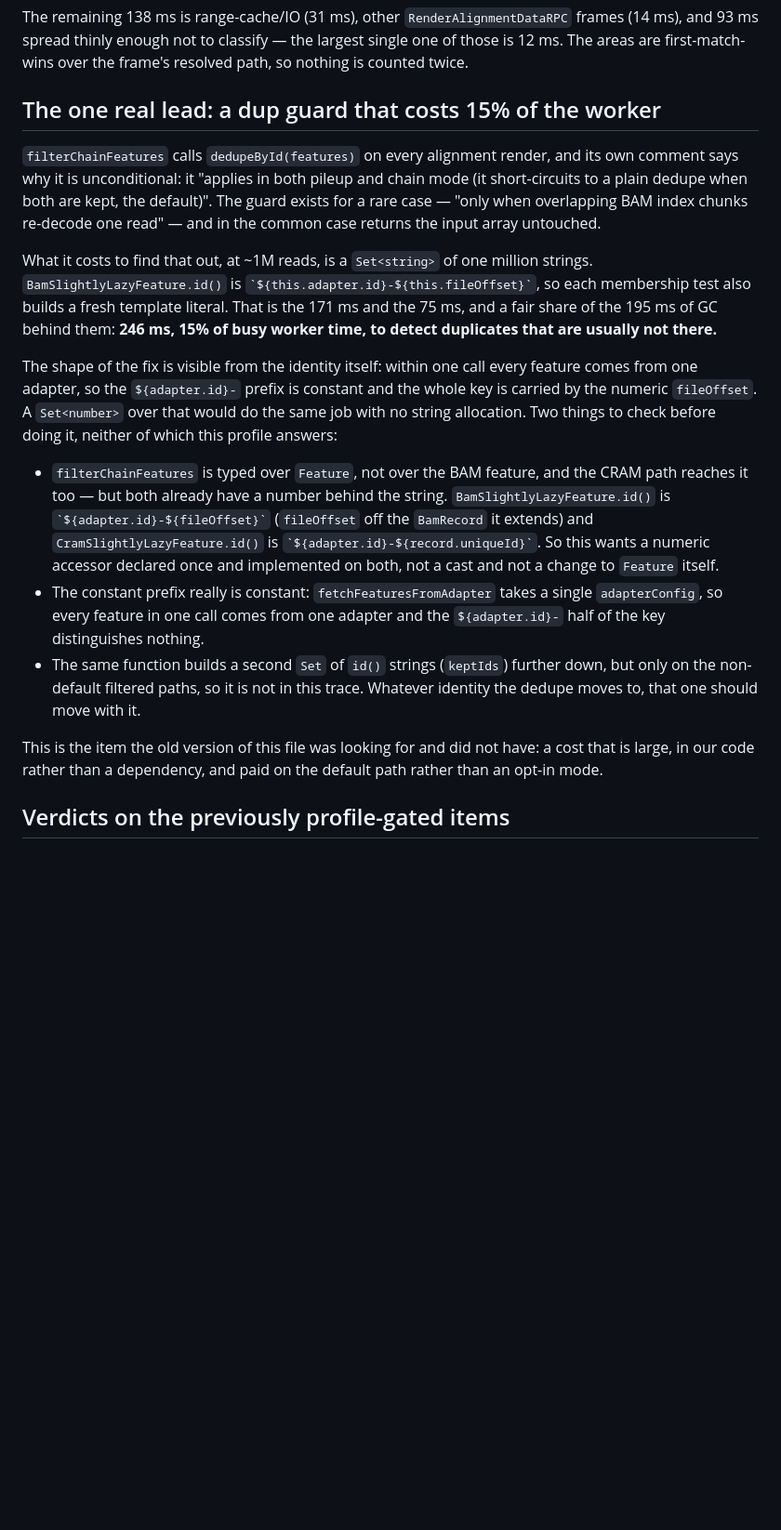
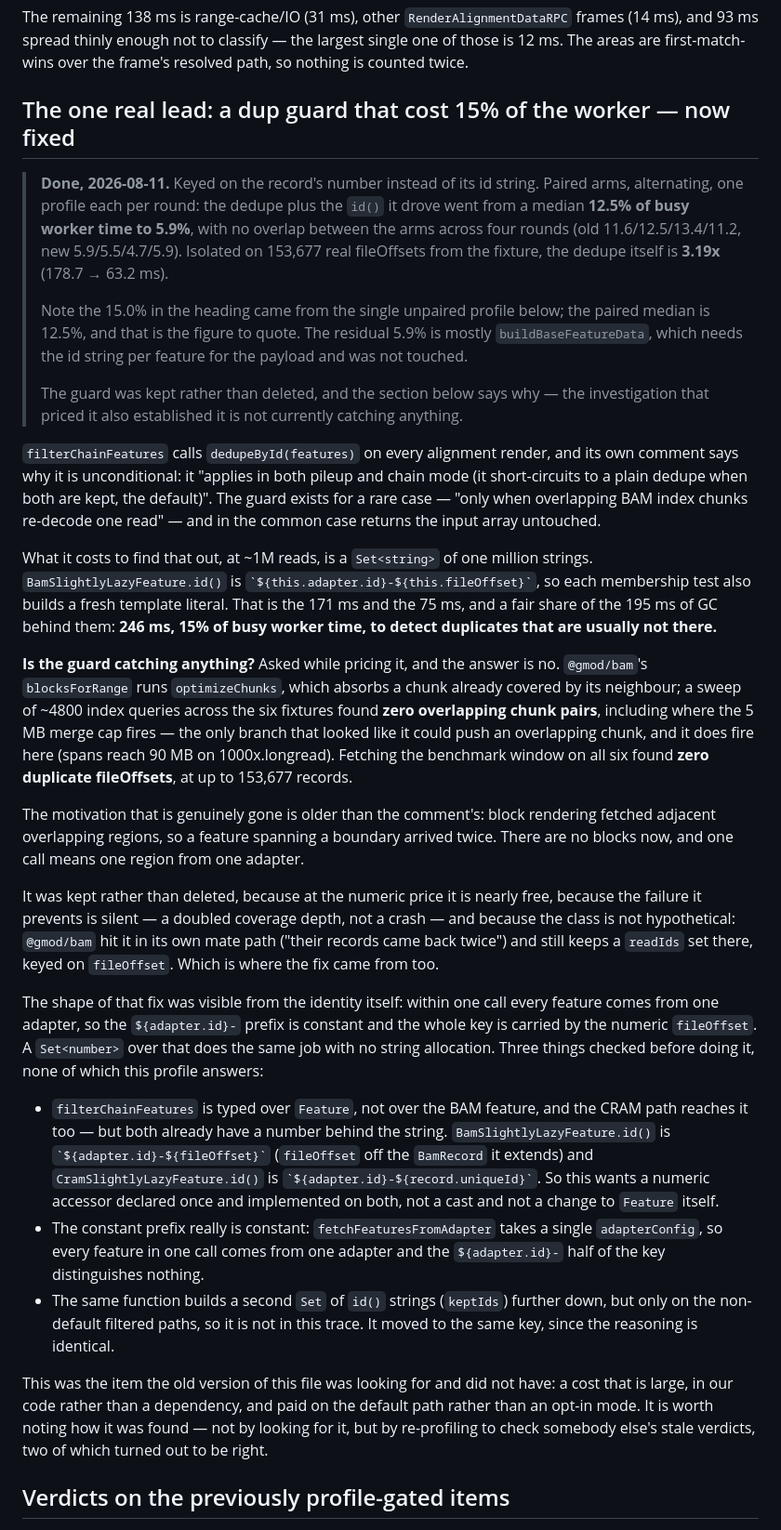
Before and after one commit to cmdcolin/jb2bench, a Markdown page: flame/WORKER_FINDINGS.md, the part around the change. Shown at 93% size. Rendered like a GitHub page; blank space fills up the shorter version.

Commit message:
Record the dedupe result: 12.5% -> 5.9% of busy worker time
Paired arms, alternating, one profile each per round, shares rather than
milliseconds because the box is shared and render time moved 5.2s -> 9.8s on
load between two single runs. Four rounds, no overlap between the arms.

Also records what the pricing investigation turned up on the way: the guard is
not currently catching anything. optimizeChunks absorbs a chunk already covered
by its neighbour, ~4800 index queries over the six fixtures produced no
overlapping chunk pair — including where the 5MB merge cap fires — and no
fixture yielded a duplicate record. The motivation that is actually gone is
older than the code comment's: block rendering fetched overlapping regions.

The 15.0% this file quoted came from a single unpaired profile; 12.5% is the
paired median and is the figure to quote.

Co-Authored-By: Claude Opus 5 <noreply@anthropic.com>

```diff
--- a/flame/WORKER_FINDINGS.md
+++ b/flame/WORKER_FINDINGS.md
@@ -93,7 +93,23 @@ frames (14 ms), and 93 ms spread thinly enough not to classify — the largest
 single one of those is 12 ms. The areas are first-match-wins over the frame's
 resolved path, so nothing is counted twice.
 
-## The one real lead: a dup guard that costs 15% of the worker
+## The one real lead: a dup guard that cost 15% of the worker — now fixed
+
+> **Done, 2026-08-11.** Keyed on the record's number instead of its id string.
+> Paired arms, alternating, one profile each per round: the dedupe plus the
+> `id()` it drove went from a median **12.5% of busy worker time to 5.9%**, with
+> no overlap between the arms across four rounds (old 11.6/12.5/13.4/11.2, new
+> 5.9/5.5/4.7/5.9). Isolated on 153,677 real fileOffsets from the fixture, the
+> dedupe itself is **3.19x** (178.7 → 63.2 ms).
+>
+> Note the 15.0% in the heading came from the single unpaired profile below; the
+> paired median is 12.5%, and that is the figure to quote. The residual 5.9% is
+> mostly `buildBaseFeatureData`, which needs the id string per feature for the
+> payload and was not touched.
+>
+> The guard was kept rather than deleted, and the section below says why — the
+> investigation that priced it also established it is not currently catching
+> anything.
 
 `filterChainFeatures` calls `dedupeById(features)` on every alignment render,
 and its own comment says why it is unconditional: it "applies in both pileup and
@@ -109,11 +125,31 @@ builds a fresh template literal. That is the 171 ms and the 75 ms, and a fair
 share of the 195 ms of GC behind them: **246 ms, 15% of busy worker time, to
 detect duplicates that are usually not there.**
 
-The shape of the fix is visible from the identity itself: within one call every
+**Is the guard catching anything?** Asked while pricing it, and the answer is
+no. `@gmod/bam`'s `blocksForRange` runs `optimizeChunks`, which absorbs a chunk
+already covered by its neighbour; a sweep of ~4800 index queries across the six
+fixtures found **zero overlapping chunk pairs**, including where the 5 MB merge
+cap fires — the only branch that looked like it could push an overlapping chunk,
+and it does fire here (spans reach 90 MB on 1000x.longread). Fetching the
+benchmark window on all six found **zero duplicate fileOffsets**, at up to
+153,677 records.
+
+The motivation that is genuinely gone is older than the comment's: block
+rendering fetched adjacent overlapping regions, so a feature spanning a boundary
+arrived twice. There are no blocks now, and one call means one region from one
+adapter.
+
+It was kept rather than deleted, because at the numeric price it is nearly free,
+because the failure it prevents is silent — a doubled coverage depth, not a
+crash — and because the class is not hypothetical: `@gmod/bam` hit it in its own
+mate path ("their records came back twice") and still keeps a `readIds` set
+there, keyed on `fileOffset`. Which is where the fix came from too.
+
+The shape of that fix was visible from the identity itself: within one call every
 feature comes from one adapter, so the `${adapter.id}-` prefix is constant and
 the whole key is carried by the numeric `fileOffset`. A `Set<number>` over that
-would do the same job with no string allocation. Two things to check before
-doing it, neither of which this profile answers:
+does the same job with no string allocation. Three things checked before doing
+it, none of which this profile answers:
 
 - `filterChainFeatures` is typed over `Feature`, not over the BAM feature, and
   the CRAM path reaches it too — but both already have a number behind the
@@ -127,11 +163,13 @@ doing it, neither of which this profile answers:
   and the `${adapter.id}-` half of the key distinguishes nothing.
 - The same function builds a second `Set` of `id()` strings (`keptIds`) further
   down, but only on the non-default filtered paths, so it is not in this trace.
-  Whatever identity the dedupe moves to, that one should move with it.
+  It moved to the same key, since the reasoning is identical.
 
-This is the item the old version of this file was looking for and did not have:
+This was the item the old version of this file was looking for and did not have:
 a cost that is large, in our code rather than a dependency, and paid on the
-default path rather than an opt-in mode.
+default path rather than an opt-in mode. It is worth noting how it was found —
+not by looking for it, but by re-profiling to check somebody else's stale
+verdicts, two of which turned out to be right.
 
 ## Verdicts on the previously profile-gated items
 
```
